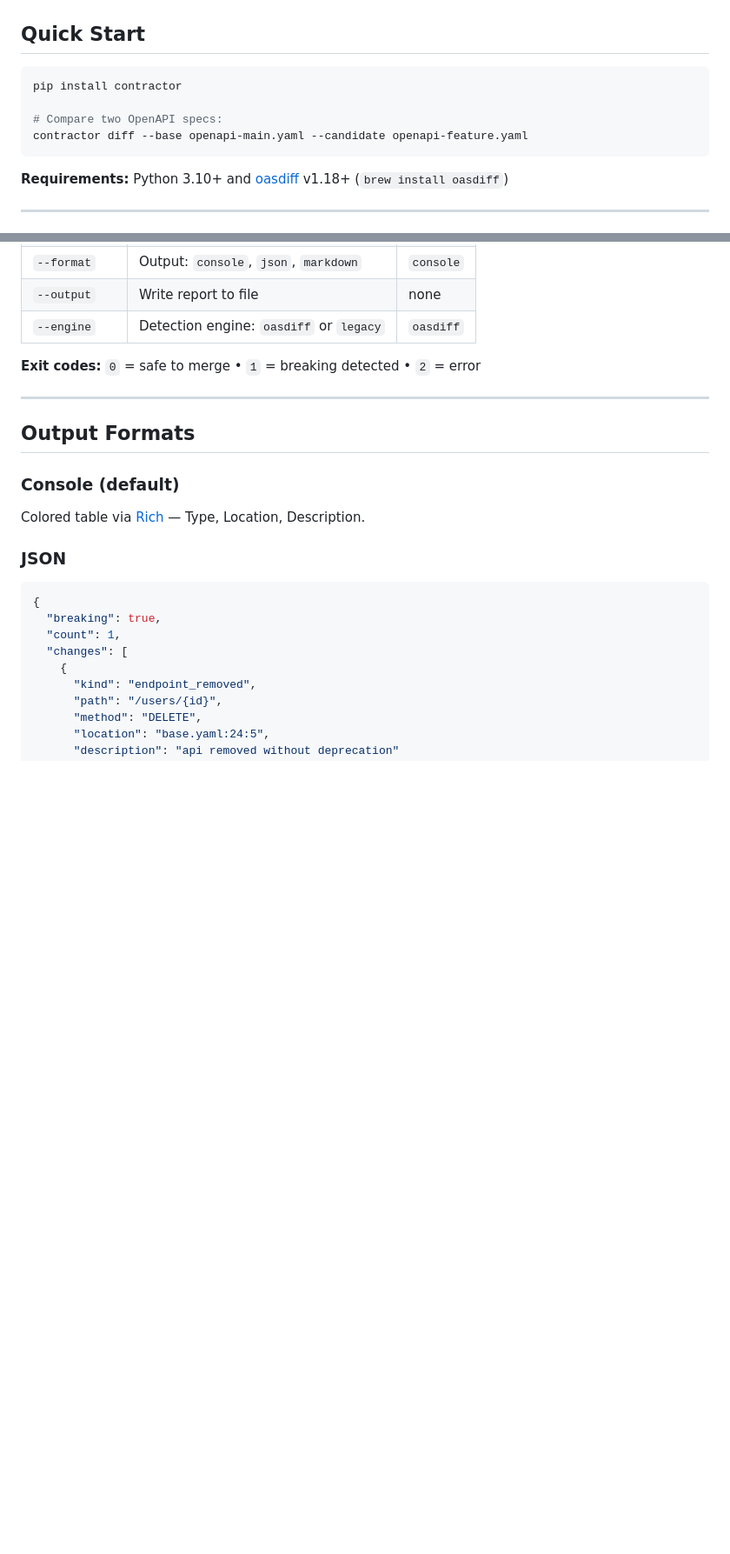
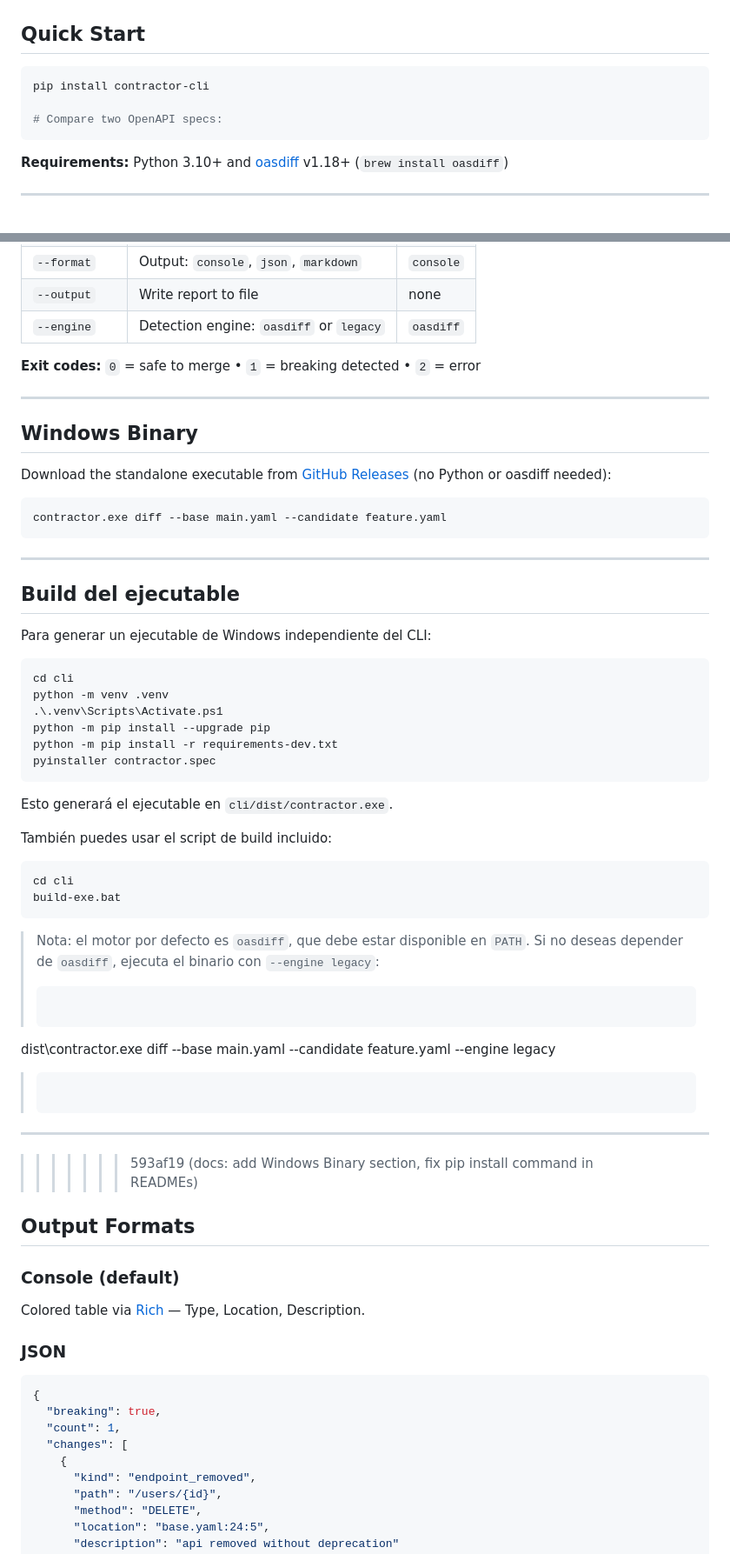
Before and after one commit to J-o-s-eandres/Contractor, a Markdown page: README.md, 2 parts joined by grey strips. Shown at 87% size. GitHub-like rendering; blank space fills up the shorter version.

Commit message:
docs: add Windows Binary section, fix pip install command in READMEs

````diff
--- a/README.md
+++ b/README.md
@@ -20,10 +20,9 @@ Contractor catches this in CI/CD, before merge. It tells you exactly what change
 ## Quick Start
 
 ```bash
-pip install contractor
+pip install contractor-cli
 
 # Compare two OpenAPI specs:
-contractor diff --base openapi-main.yaml --candidate openapi-feature.yaml
 ```
 
 **Requirements:** Python 3.10+ and [oasdiff](https://github.com/oasdiff/oasdiff) v1.18+ (`brew install oasdiff`)
@@ -64,6 +63,47 @@ contractor diff --base main.yaml --candidate feature.yaml
 
 ---
 
+## Windows Binary
+
+Download the standalone executable from [GitHub Releases](https://github.com/J-o-s-eandres/Contractor/releases/latest) (no Python or oasdiff needed):
+
+```bat
+contractor.exe diff --base main.yaml --candidate feature.yaml
+```
+
+---
+
+## Build del ejecutable
+
+Para generar un ejecutable de Windows independiente del CLI:
+
+```bat
+cd cli
+python -m venv .venv
+.\.venv\Scripts\Activate.ps1
+python -m pip install --upgrade pip
+python -m pip install -r requirements-dev.txt
+pyinstaller contractor.spec
+```
+
+Esto generará el ejecutable en `cli/dist/contractor.exe`.
+
+También puedes usar el script de build incluido:
+
+```bat
+cd cli
+build-exe.bat
+```
+
+> Nota: el motor por defecto es `oasdiff`, que debe estar disponible en `PATH`. Si no deseas depender de `oasdiff`, ejecuta el binario con `--engine legacy`:
+>
+> ```bat
+dist\contractor.exe diff --base main.yaml --candidate feature.yaml --engine legacy
+> ```
+
+---
+
+>>>>>>> 593af19 (docs: add Windows Binary section, fix pip install command in READMEs)
 ## Output Formats
 
 ### Console (default)
````
Also changed, not shown: README.es.md (+11 -1 lines).
